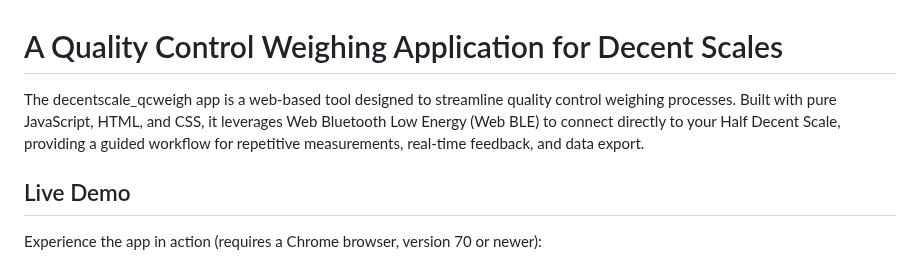
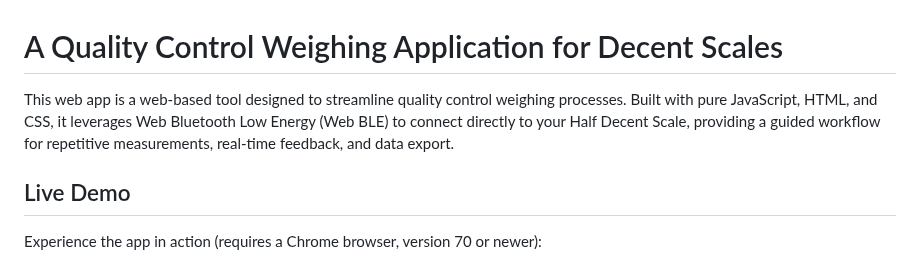
Before and after one commit to decentespresso/openscale, a Markdown page: web_apps/Quality_Control_Assistant/README.md, the part around the change. GitHub-like rendering.

```diff
--- a/web_apps/Quality_Control_Assistant/README.md
+++ b/web_apps/Quality_Control_Assistant/README.md
@@ -1,6 +1,6 @@
 # A Quality Control Weighing Application for Decent Scales
 
-The decentscale_qcweigh app is a web-based tool designed to streamline quality control weighing processes. Built with pure JavaScript, HTML, and CSS, it leverages Web Bluetooth Low Energy (Web BLE) to connect directly to your Half Decent Scale, providing a guided workflow for repetitive measurements, real-time feedback, and data export.
+This web app is a web-based tool designed to streamline quality control weighing processes. Built with pure JavaScript, HTML, and CSS, it leverages Web Bluetooth Low Energy (Web BLE) to connect directly to your Half Decent Scale, providing a guided workflow for repetitive measurements, real-time feedback, and data export.
 
 ## Live Demo
 Experience the app in action (requires a Chrome browser, version 70 or newer):
```
